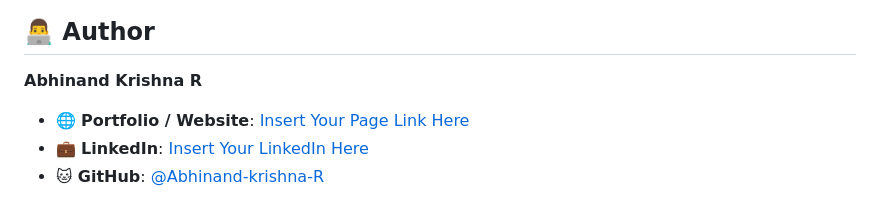
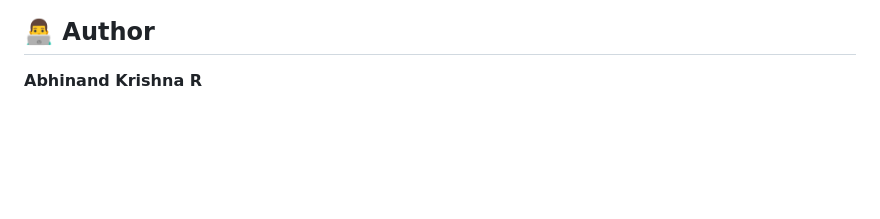
Before and after one commit to Abhinand-krishna-R/skillsync, a Markdown page: README.md, the part around the change. GitHub-like rendering; blank space fills up the shorter version.

```diff
--- a/README.md
+++ b/README.md
@@ -150,6 +150,3 @@ Building this application provided deep insights into mobile architecture and AI
 ## 👨‍💻 Author
 
 **Abhinand Krishna R**
-* 🌐 **Portfolio / Website**: [Insert Your Page Link Here](#)
-* 💼 **LinkedIn**: [Insert Your LinkedIn Here](#)
-* 🐱 **GitHub**: [@Abhinand-krishna-R](https://github.com/Abhinand-krishna-R)
```
